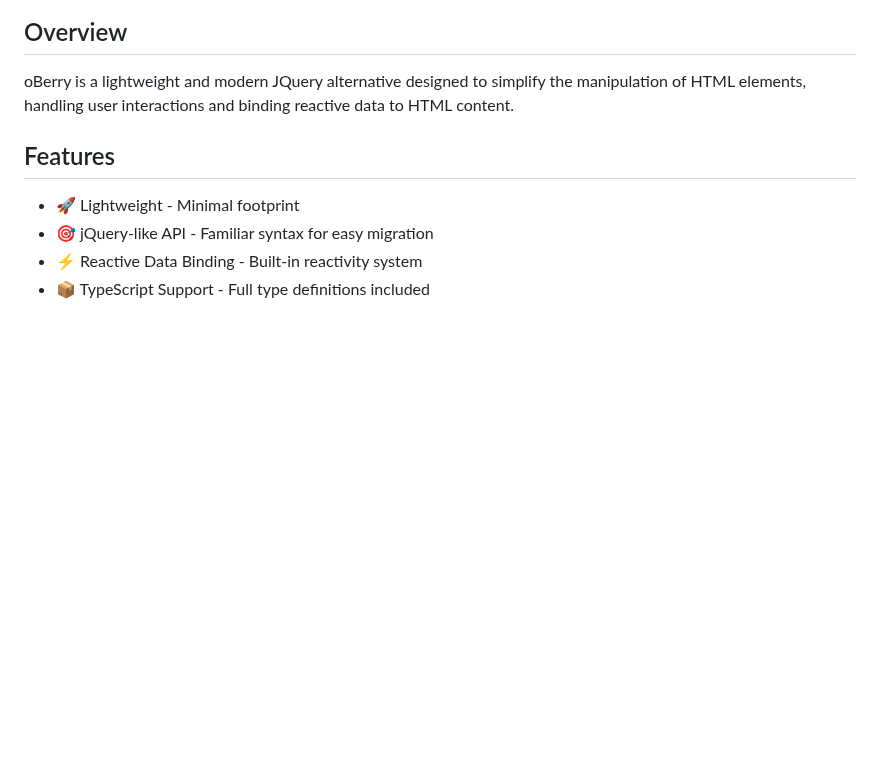
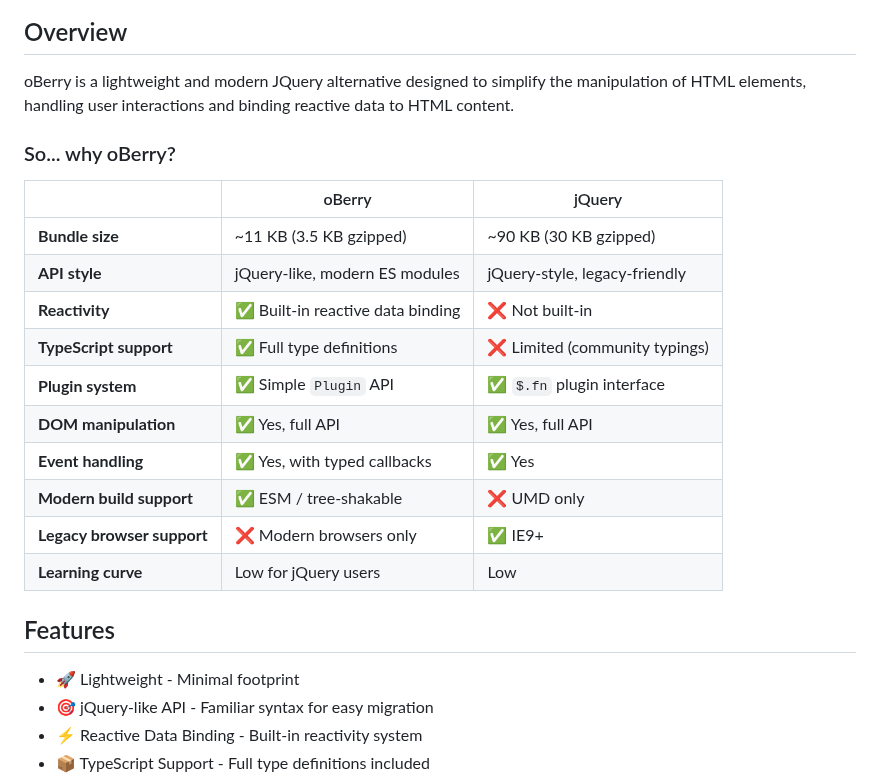
Before and after one commit to radeqq007/oBerry, a Markdown page: README.md, the part around the change. Rendered like a GitHub page; blank space fills up the shorter version.

Commit message:
docs: Update README.md

```diff
--- a/README.md
+++ b/README.md
@@ -4,6 +4,22 @@
 ## Overview
 
 oBerry is a lightweight and modern JQuery alternative designed to simplify the manipulation of HTML elements, handling user interactions and binding reactive data to HTML content.
+
+### So... why oBerry?
+
+|                           | oBerry                            | jQuery                          |
+|---------------------------|-----------------------------------|---------------------------------|
+| **Bundle size**           | ~11 KB (3.5 KB gzipped)           | ~90 KB (30 KB gzipped)          |
+| **API style**             | jQuery-like, modern ES modules    | jQuery-style, legacy-friendly   |
+| **Reactivity**            | ✅ Built-in reactive data binding | ❌ Not built-in                 |
+| **TypeScript support**    | ✅ Full type definitions          | ❌ Limited (community typings)  |
+| **Plugin system**         | ✅ Simple `Plugin` API            | ✅ `$.fn` plugin interface      |
+| **DOM manipulation**      | ✅ Yes, full API                  | ✅ Yes, full API                |
+| **Event handling**        | ✅ Yes, with typed callbacks      | ✅ Yes                          |
+| **Modern build support**  | ✅ ESM / tree-shakable            | ❌ UMD only                     |
+| **Legacy browser support**| ❌ Modern browsers only           | ✅ IE9+                         |
+| **Learning curve**        | Low for jQuery users              | Low                             |
+
 
 ## Features
 
```
